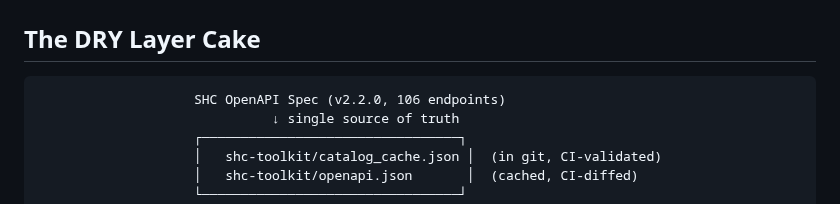
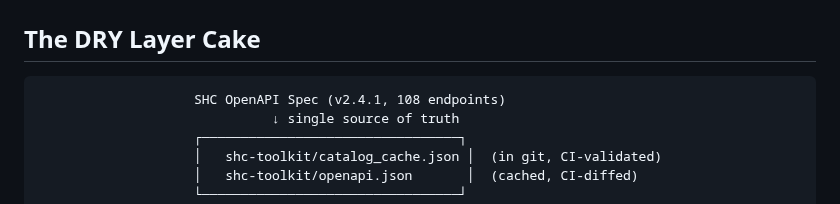
Before and after one commit to Amperstrand/shc-toolkit, a Markdown page: docs/dry-architecture.md, the part around the change. Drawn GitHub-style.

Commit message:
docs: update OpenAPI version ref in dry-architecture (v2.2.0→v2.4.1, 106→108)

````diff
--- a/docs/dry-architecture.md
+++ b/docs/dry-architecture.md
@@ -3,7 +3,7 @@
 ## The DRY Layer Cake
 
 ```
-                    SHC OpenAPI Spec (v2.2.0, 106 endpoints)
+                    SHC OpenAPI Spec (v2.4.1, 108 endpoints)
                               ↓ single source of truth
                     ┌─────────────────────────────────┐
                     │   shc-toolkit/catalog_cache.json │  (in git, CI-validated)
````
